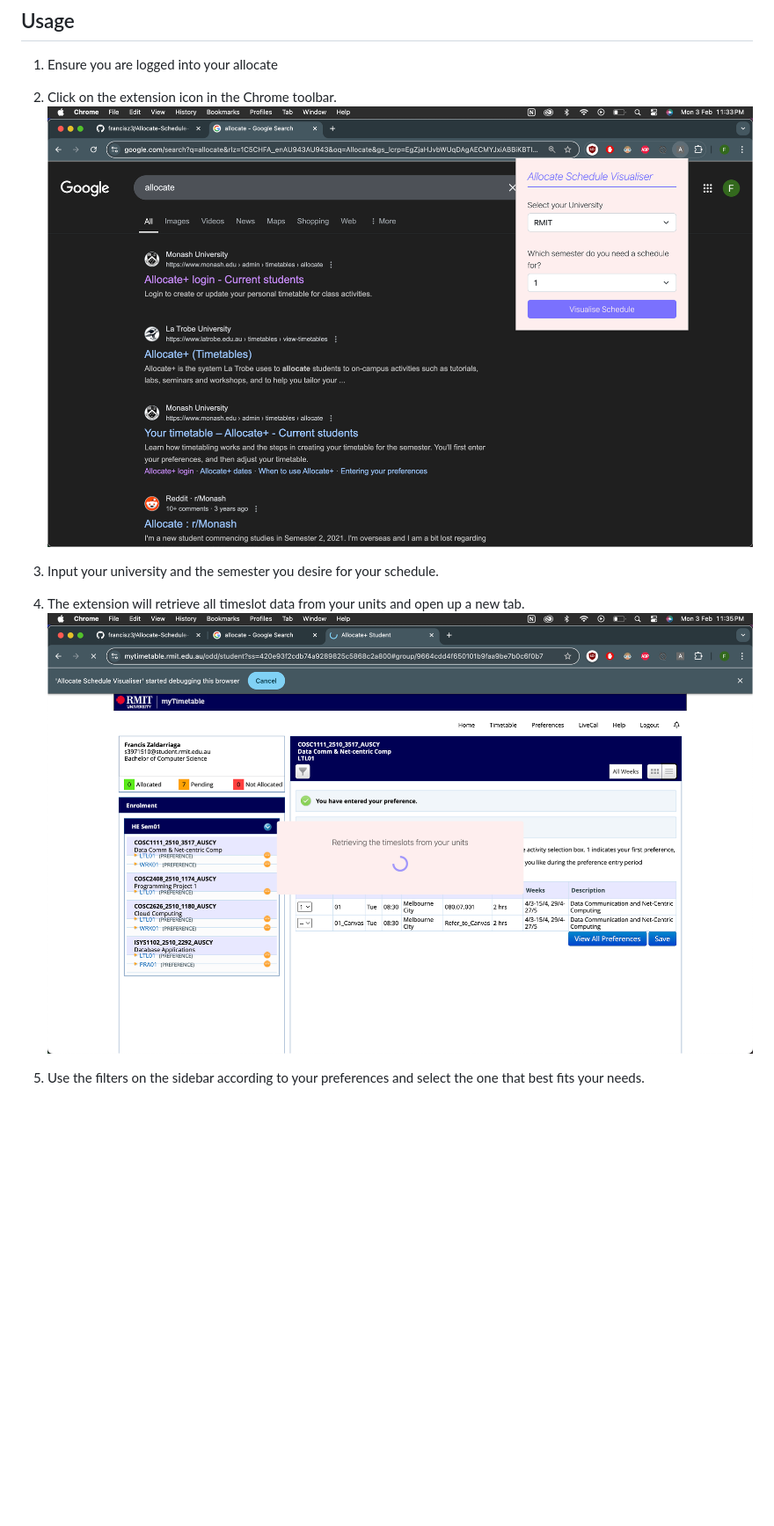
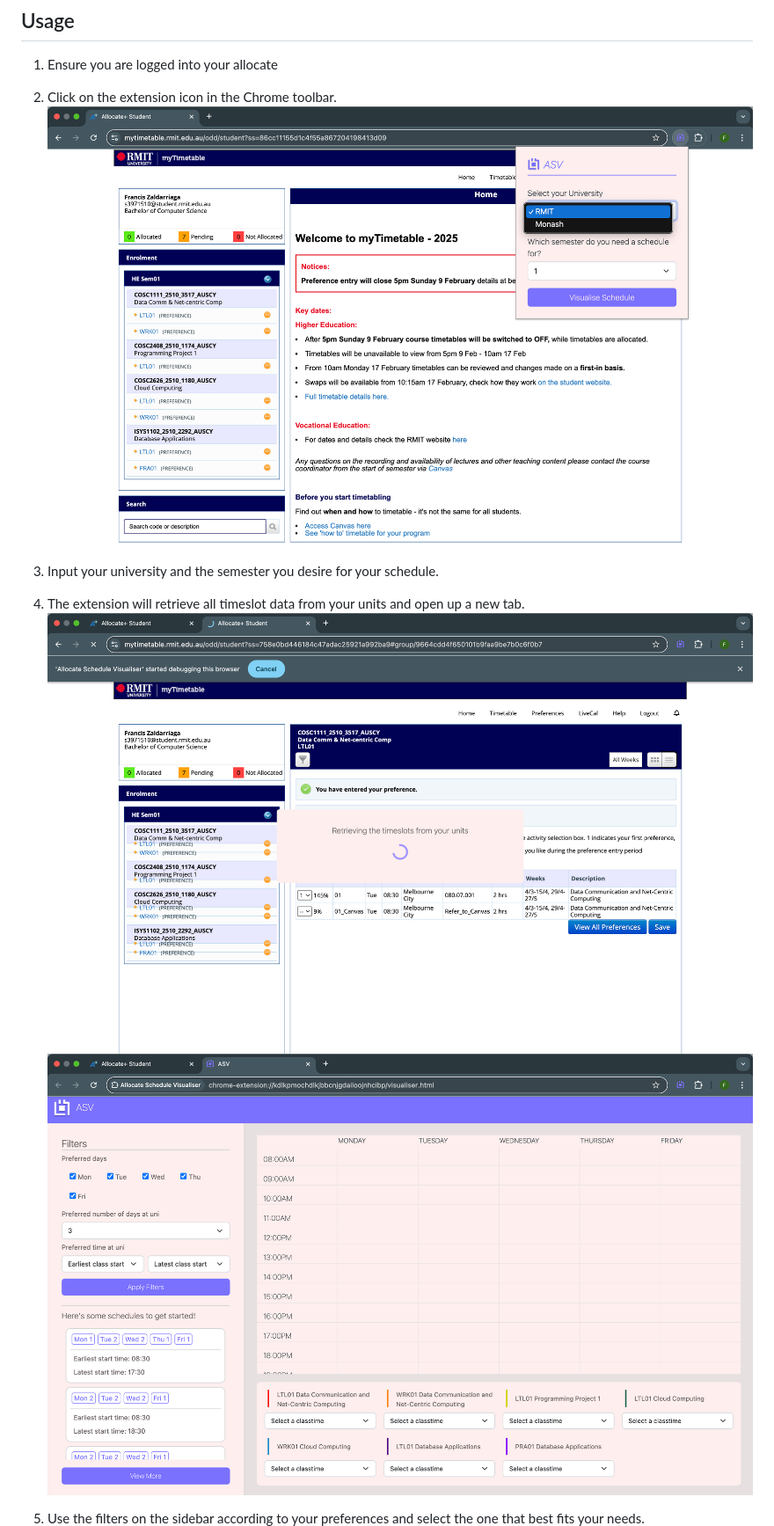
Before and after one commit to francisz3/Allocate-Schedule-Visualiser, a Markdown page: README.md, the part around one of its changes. Shown at 88% size. GitHub-like rendering; pictures changed too: popup.png, retrieval.png, visualiser.png; blank space fills up the shorter version.

Commit message:
added updated photos to readme, added color coding to each of the units to help differentiate units on schedule

```diff
--- a/README.md
+++ b/README.md
@@ -35,5 +35,5 @@ Allocate Schedule Visualizer is a Chrome extension that helps you easily visuali
 
 4. The extension will retrieve all timeslot data from your units and open up a new tab.
    ![ASV Extension retrieving timeslots](retrieval.png)
-
+   ![Visualiser/Schedule page for ASV](visualiser.png)
 5. Use the filters on the sidebar according to your preferences and select the one that best fits your needs.
```
Also changed, not shown: other parts of README.md (+6 -3 lines), filter.png (added), login.png (added), manual.png (added), 3 other files.
